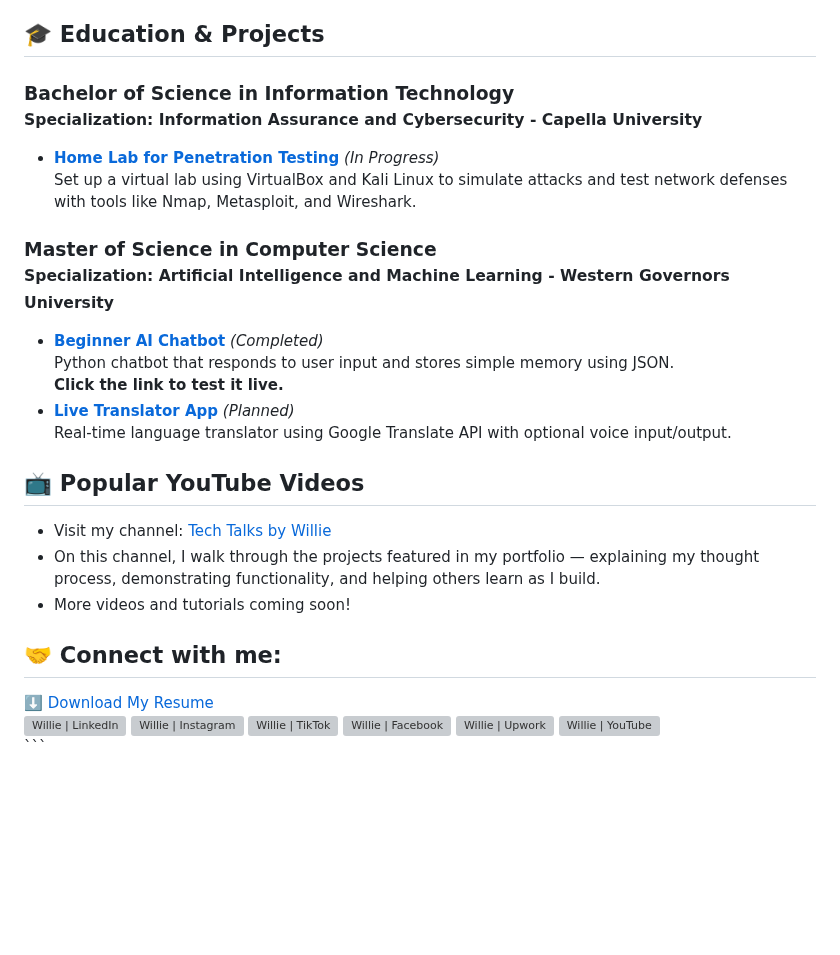
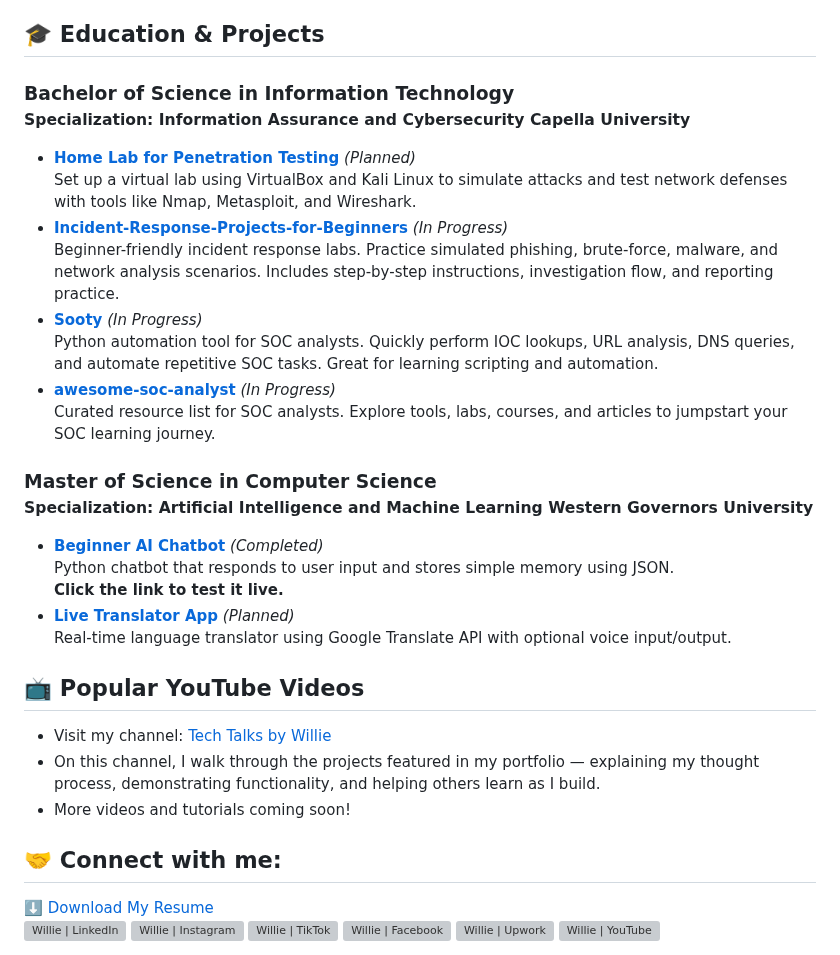
Before and after one commit to Will22745/Will22745, a Markdown page: README.md, the part around one of its changes. Drawn GitHub-style; blank space fills up the shorter version; grey boxes are pictures that could not be loaded.

````diff
--- a/README.md
+++ b/README.md
@@ -24,22 +24,31 @@ I'm actively seeking an internship or rotational role where I can apply my skill
 
 <h2>🎓 Education & Projects</h2>
 
-<h3>Bachelor of Science in Information Technology<br/>
-<small>Specialization: Information Assurance and Cybersecurity - Capella University</small></h3>
+<h3>Bachelor of Science in Information Technology<br>
+<small>Specialization: Information Assurance and Cybersecurity Capella University</small></h3>
 <ul>
-  <li><a href="https://github.com/WillieLabs/Pentest-Homelab"><b>Home Lab for Penetration Testing</b></a> <i>(In Progress)</i><br/>
+  <li><a href="https://github.com/WillieLabs/Pentest-Homelab"><b>Home Lab for Penetration Testing</b></a> <i>(Planned)</i><br>
     Set up a virtual lab using VirtualBox and Kali Linux to simulate attacks and test network defenses with tools like Nmap, Metasploit, and Wireshark.
+  </li>
+  <li><a href="https://github.com/Cyb3rWard0g/Incident-Response-Projects-for-Beginners" target="_blank"><b>Incident-Response-Projects-for-Beginners</b></a> <i>(In Progress)</i><br>
+    Beginner-friendly incident response labs. Practice simulated phishing, brute-force, malware, and network analysis scenarios. Includes step-by-step instructions, investigation flow, and reporting practice.
+  </li>
+  <li><a href="https://github.com/TheresAFewConors/Sooty" target="_blank"><b>Sooty</b></a> <i>(In Progress)</i><br>
+    Python automation tool for SOC analysts. Quickly perform IOC lookups, URL analysis, DNS queries, and automate repetitive SOC tasks. Great for learning scripting and automation.
+  </li>
+  <li><a href="https://github.com/PhantomInsights/awesome-soc-analyst" target="_blank"><b>awesome-soc-analyst</b></a> <i>(In Progress)</i><br>
+    Curated resource list for SOC analysts. Explore tools, labs, courses, and articles to jumpstart your SOC learning journey.
   </li>
 </ul>
 
-<h3>Master of Science in Computer Science<br/>
-<small>Specialization: Artificial Intelligence and Machine Learning - Western Governors University</small></h3>
+<h3>Master of Science in Computer Science<br>
+<small>Specialization: Artificial Intelligence and Machine Learning Western Governors University</small></h3>
 <ul>
-  <li><a href="https://nextjs-ai-chatbot-nine-ruby-16.vercel.app" target="_blank"><b>Beginner AI Chatbot</b></a> <i>(Completed)</i><br/>
+  <li><a href="https://nextjs-ai-chatbot-nine-ruby-16.vercel.app" target="_blank"><b>Beginner AI Chatbot</b></a> <i>(Completed)</i><br>
     Python chatbot that responds to user input and stores simple memory using JSON.
     <br><strong>Click the link to test it live.</strong>
   </li>
-  <li><a href="https://github.com/WillieLabs/Live-Translator-App"><b>Live Translator App</b></a> <i>(Planned)</i><br/>
+  <li><a href="https://github.com/WillieLabs/Live-Translator-App"><b>Live Translator App</b></a> <i>(Planned)</i><br>
     Real-time language translator using Google Translate API with optional voice input/output.
   </li>
 </ul>
@@ -51,14 +60,11 @@ I'm actively seeking an internship or rotational role where I can apply my skill
   <li>More videos and tutorials coming soon!</li>
 </ul>
 
-
 <h2>🤝 Connect with me:</h2>
 <div style="margin-top: 20px; display: flex; flex-direction: column; align-items: center;">
-
   <a href="Willie%20McClain%20Resume%202025%20PDF.pdf" download style="display: inline-block; background-color: #1e90ff; color: white; padding: 14px 28px; border-radius: 10px; text-decoration: none; font-weight: bold; font-size: 16px; box-shadow: 0 4px 8px rgba(0,0,0,0.2);">
     ⬇️ Download My Resume
   </a>
 </div>
-
 <div style="display: flex; gap: 16px; align-items: center; margin-top: 20px; justify-content: center;">
   <a href="https://www.linkedin.com/in/williemcclain922/">
@@ -83,4 +89,3 @@ I'm actively seeking an internship or rotational role where I can apply my skill
 
 </body>
 </html>
-```
````
Also changed, not shown: other parts of README.md (+7 -7 lines).
